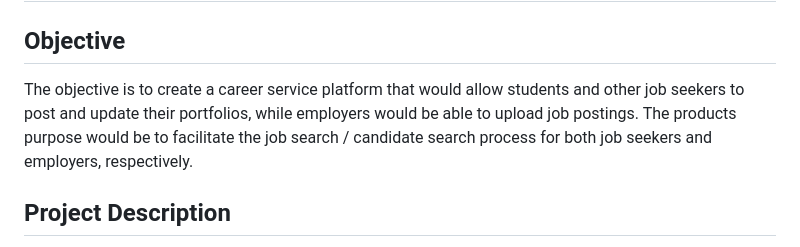
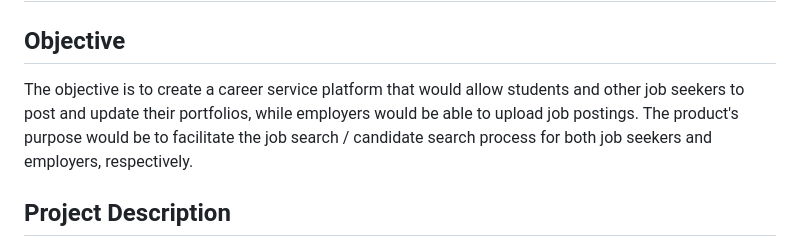
Before and after one commit to LachezaraLaz/341-soen341project2023, a Markdown page: README.md, the part around the change. Rendered like a GitHub page.

Commit message:
update README - small grammar mistake
added an apostrophe to products

```diff
--- a/README.md
+++ b/README.md
@@ -1,7 +1,7 @@
 # SOEN 341, Group 341
 
 ## Objective
-The objective is to create a career service platform that would allow students and other job seekers to post and update their portfolios, while employers would be able to upload job postings. The products purpose would be to facilitate the job search / candidate search process for both job seekers and employers, respectively.
+The objective is to create a career service platform that would allow students and other job seekers to post and update their portfolios, while employers would be able to upload job postings. The product's purpose would be to facilitate the job search / candidate search process for both job seekers and employers, respectively.
 
 ## Project Description
 This team project is to create a web-based platform where students and other job seekers can pursue their job search effort while employers can use the tool to find potential employees. Every user is prompted to create an account to access the platform. Depending on the user type, different functions/features would be available:
```
